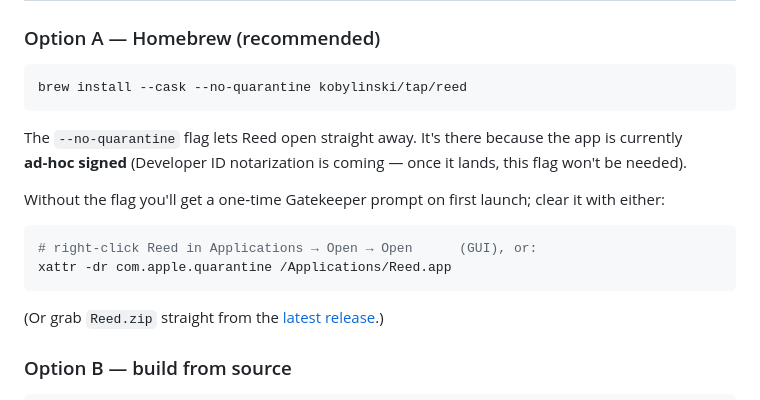
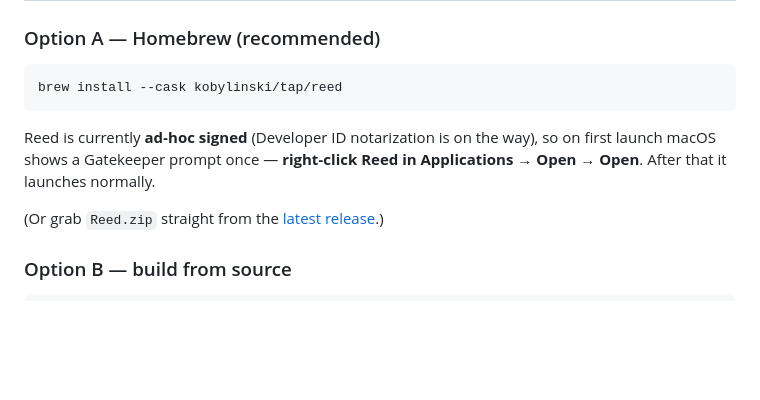
Before and after one commit to kobylinski/reed, a Markdown page: README.md, the part around the change. Rendered like a GitHub page; blank space fills up the shorter version.

Commit message:
docs: simplify Homebrew install (drop --no-quarantine guidance)
Co-Authored-By: Claude Opus 4.8 (1M context) <noreply@anthropic.com>

````diff
--- a/README.md
+++ b/README.md
@@ -105,20 +105,12 @@ play — the subscription is effectively required to use it.
 ### Option A — Homebrew (recommended)
 
 ```sh
-brew install --cask --no-quarantine kobylinski/tap/reed
+brew install --cask kobylinski/tap/reed
 ```
 
-The `--no-quarantine` flag lets Reed open straight away. It's there because the
-app is currently **ad‑hoc signed** (Developer ID notarization is coming — once
-it lands, this flag won't be needed).
-
-Without the flag you'll get a one‑time Gatekeeper prompt on first launch; clear
-it with either:
-
-```sh
-# right-click Reed in Applications → Open → Open      (GUI), or:
-xattr -dr com.apple.quarantine /Applications/Reed.app
-```
+Reed is currently **ad‑hoc signed** (Developer ID notarization is on the way), so
+on first launch macOS shows a Gatekeeper prompt once — **right‑click Reed in
+Applications → Open → Open**. After that it launches normally.
 
 (Or grab `Reed.zip` straight from the [latest release](../../releases/latest).)
 
````
